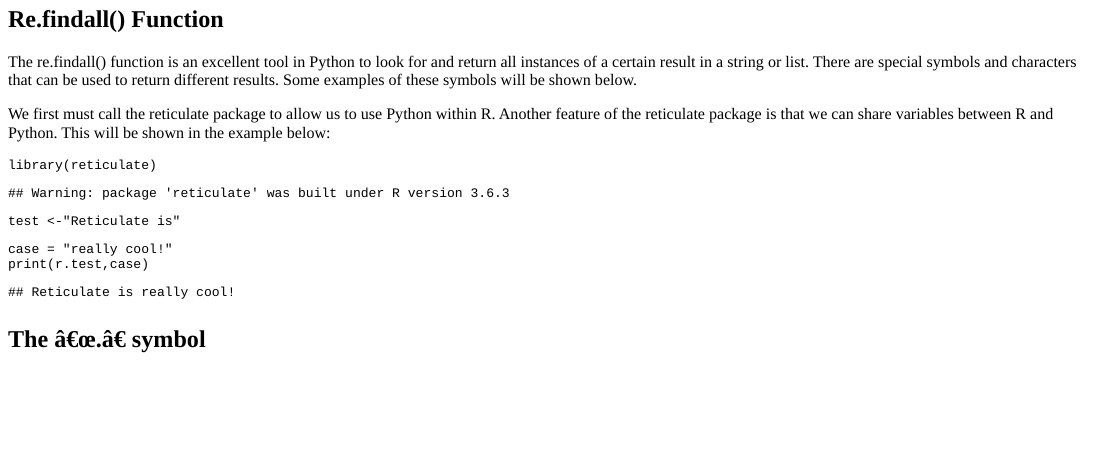
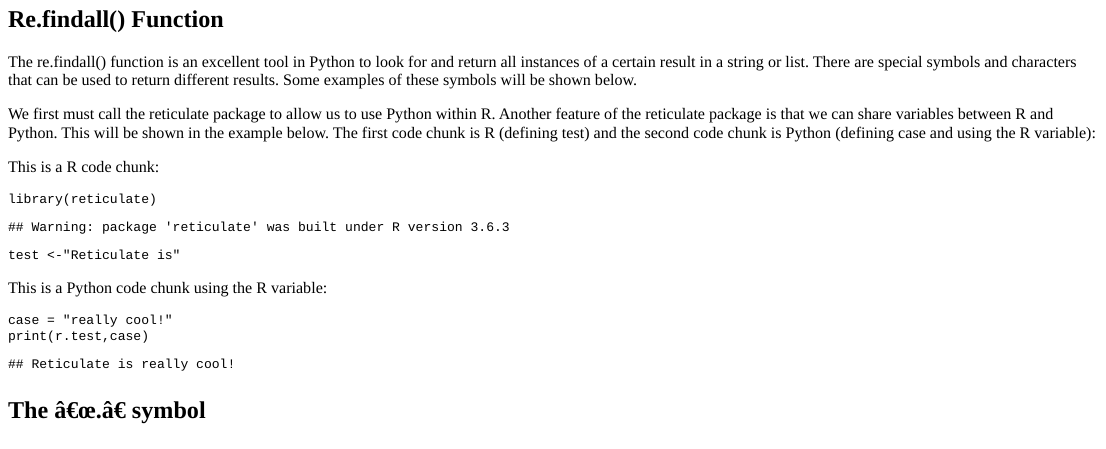
Before and after one commit to rachel-david/Website, an R Markdown document (content/blog/2020-05-09-python.Rmd): the page in a window 1100 px wide, from 80 px down. The pictures show the output file content/blog/2020-05-09-python.html that the author committed with the source, opened offline.

Commit message:
one more try

```diff
--- a/content/blog/2020-05-09-python.Rmd
+++ b/content/blog/2020-05-09-python.Rmd
@@ -14,7 +14,7 @@ This blog is a brief review on using regular expression and the re.findall() fun
 
 The re.findall() function is an excellent tool in Python to look for and return all instances of a certain result in a string or list. There are special symbols and characters that can be used to return different results. Some examples of these symbols will be shown below.
 
-We first must call the reticulate package to allow us to use Python within R. Another feature of the reticulate package is that we can share variables between R and Python. This will be shown in the example below:
+We first must call the reticulate package to allow us to use Python within R. Another feature of the reticulate package is that we can share variables between R and Python. This will be shown in the example below. The first code chunk is R (defining test) and the second code chunk is Python (defining case and using the R variable):
 
 This is a R code chunk:
 
```
Also changed, not shown: content/blog/2020-05-09-python.html, setup.R (line endings or trailing spaces), static/project2_files/figure-html/unnamed-chunk-3-1.png, 3 other files.
